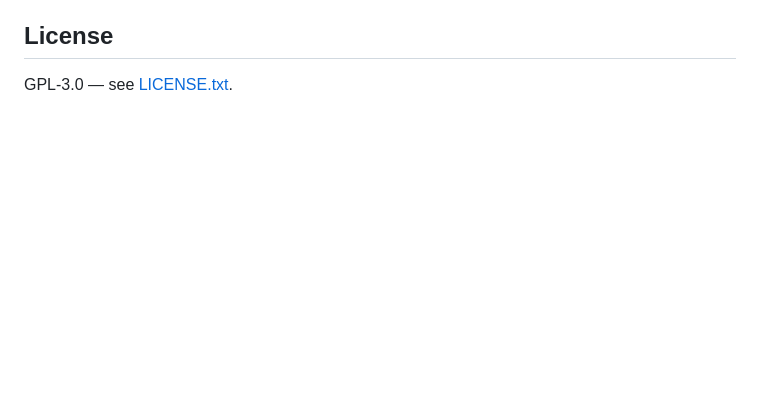
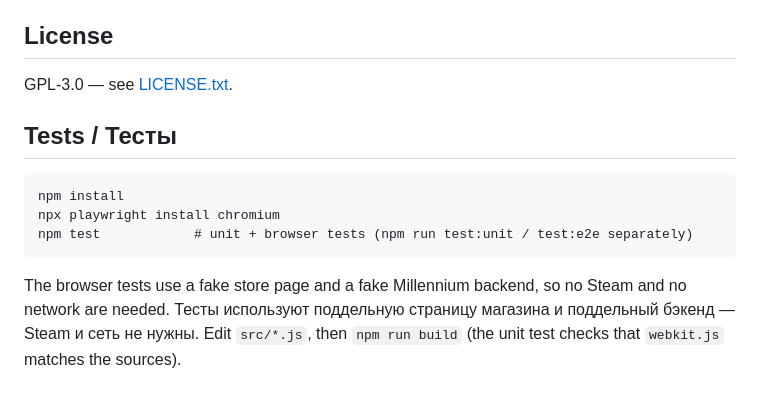
Before and after one commit to LUCKMERyt/pc-info-Millennium, a Markdown page: README.md, the part around one of its changes. Rendered like a GitHub page; blank space fills up the shorter version.

````diff
--- a/README.md
+++ b/README.md
@@ -103,3 +120,15 @@ Settings stay in your browser storage.
 ## License
 
 GPL-3.0 — see [LICENSE.txt](LICENSE.txt).
+
+## Tests / Тесты
+
+```
+npm install
+npx playwright install chromium
+npm test            # unit + browser tests (npm run test:unit / test:e2e separately)
+```
+
+The browser tests use a fake store page and a fake Millennium backend, so no Steam and no network are needed.
+Тесты используют поддельную страницу магазина и поддельный бэкенд — Steam и сеть не нужны.
+Edit `src/*.js`, then `npm run build` (the unit test checks that `webkit.js` matches the sources).
````
Also changed, not shown: other parts of README.md (+17 -0 lines), docs/block-2.3.png (added), 14 other files.
